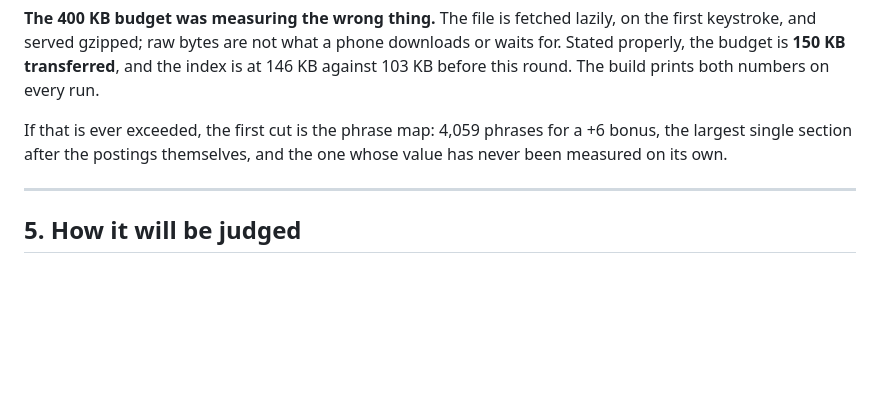
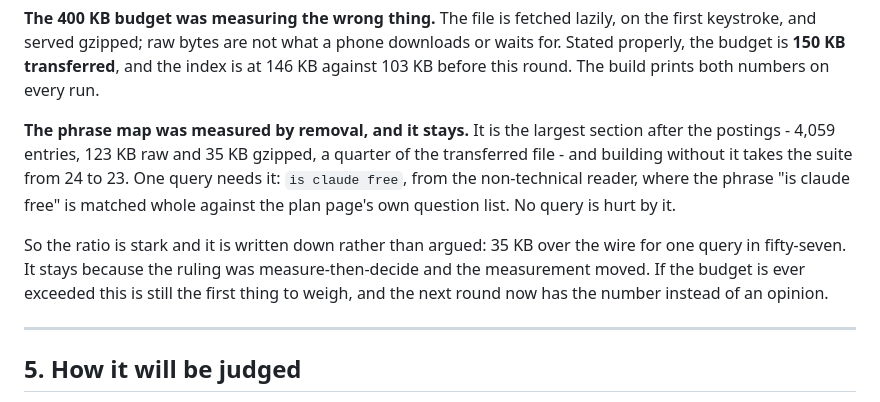
Before and after one commit to Mojtaba-Alehosseini/learn-claude, a Markdown page: docs/specs/2026-09-06-search-rebuild.md, the part around the change. Drawn GitHub-style; blank space fills up the shorter version.

Commit message:
Ruling 3: the phrase map, measured by removal - it stays, and now it has a price
Built without the 4,059 phrases and ran the suite. It moved: 24 to 23. One query needs
the map - `is claude free`, from the non-technical reader, where the whole phrase is
matched against the plan page's own question list rather than assembled from "claude" and
"free" separately. No query is hurt by it.

The cost is now a number instead of a suspicion: 123 KB raw, 35 KB gzipped, a quarter of
what a phone downloads, for one query in fifty-seven. That ratio is written into the spec
exactly as measured rather than argued either way. The ruling was measure-then-decide,
the measurement moved, so it stays - and the next round has the figure instead of my
opinion about it.

Co-Authored-By: Claude Opus 5 <noreply@anthropic.com>

```diff
--- a/docs/specs/2026-09-06-search-rebuild.md
+++ b/docs/specs/2026-09-06-search-rebuild.md
@@ -157,9 +157,16 @@ first keystroke, and served gzipped; raw bytes are not what a phone downloads or
 Stated properly, the budget is **150 KB transferred**, and the index is at 146 KB against
 103 KB before this round. The build prints both numbers on every run.
 
-If that is ever exceeded, the first cut is the phrase map: 4,059 phrases for a +6 bonus, the
-largest single section after the postings themselves, and the one whose value has never
-been measured on its own.
+**The phrase map was measured by removal, and it stays.** It is the largest section after
+the postings - 4,059 entries, 123 KB raw and 35 KB gzipped, a quarter of the transferred
+file - and building without it takes the suite from 24 to 23. One query needs it:
+`is claude free`, from the non-technical reader, where the phrase "is claude free" is
+matched whole against the plan page's own question list. No query is hurt by it.
+
+So the ratio is stark and it is written down rather than argued: 35 KB over the wire for
+one query in fifty-seven. It stays because the ruling was measure-then-decide and the
+measurement moved. If the budget is ever exceeded this is still the first thing to weigh,
+and the next round now has the number instead of an opinion.
 
 ---
 
```
